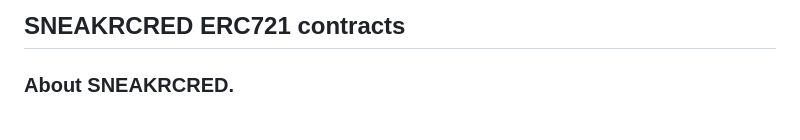
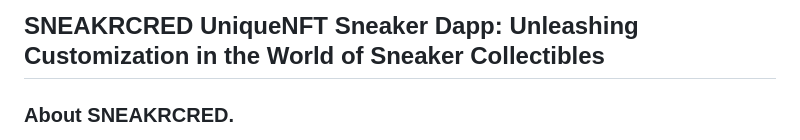
Before and after one commit to Web3Hackathons-Buidl/UniqueNFT-Sneaker-Dapp, a Markdown page: README.md, the part around the change. GitHub-like rendering.

```diff
--- a/README.md
+++ b/README.md
@@ -1,4 +1,4 @@
-## SNEAKRCRED ERC721 contracts
+## SNEAKRCRED UniqueNFT Sneaker Dapp: Unleashing Customization in the World of Sneaker Collectibles
 
 ### About SNEAKRCRED.
 This project is a submission for Unique.Network bounty and Polkadot's grand prize.
```
